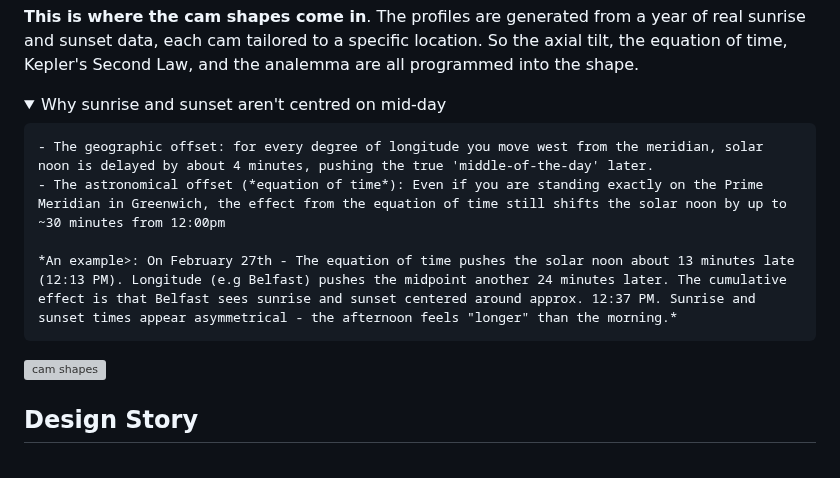
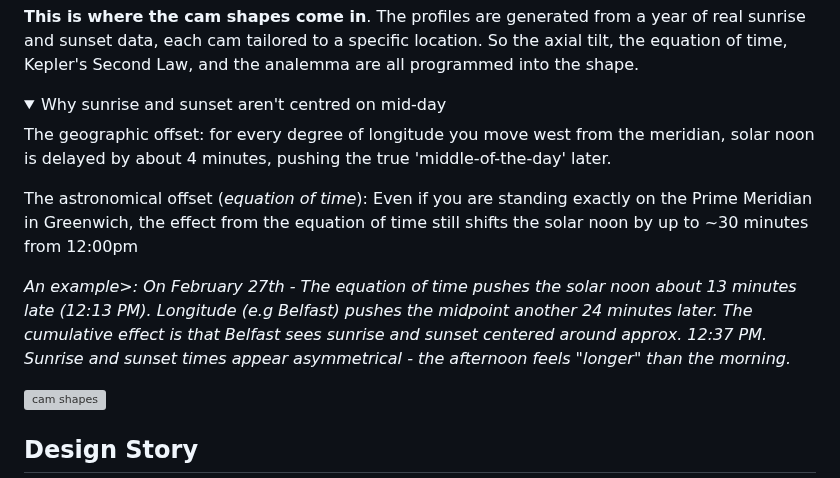
Before and after one commit to amiablealex/amiablealex-web, a Markdown page: content/projects/sunrise-clock.md, the part around the change. Rendered like a GitHub page; folded sections open; grey boxes are pictures that could not be loaded.

Commit message:
footnote format

```diff
--- a/content/projects/sunrise-clock.md
+++ b/content/projects/sunrise-clock.md
@@ -161,10 +161,11 @@ into the shape.
 
 <details markdown="1"><summary>Why sunrise and sunset aren't centred on mid-day</summary>
 
-    - The geographic offset: for every degree of longitude you move west from the meridian, solar noon is delayed by about 4 minutes, pushing the true 'middle-of-the-day' later.
-    - The astronomical offset (*equation of time*): Even if you are standing exactly on the Prime Meridian in Greenwich, the effect from the equation of time still shifts the solar noon by up to ~30 minutes from 12:00pm
+  The geographic offset: for every degree of longitude you move west from the meridian, solar noon is delayed by about 4 minutes, pushing the true 'middle-of-the-day' later.
 
-    *An example>: On February 27th - The equation of time pushes the solar noon about 13 minutes late (12:13 PM). Longitude (e.g Belfast) pushes the midpoint another 24 minutes later. The cumulative effect is that Belfast sees sunrise and sunset centered around approx. 12:37 PM. Sunrise and sunset times appear asymmetrical - the afternoon feels "longer" than the morning.*
+  The astronomical offset (*equation of time*): Even if you are standing exactly on the Prime Meridian in Greenwich, the effect from the equation of time still shifts the solar noon by up to ~30 minutes from 12:00pm
+
+  *An example>: On February 27th - The equation of time pushes the solar noon about 13 minutes late (12:13 PM). Longitude (e.g Belfast) pushes the midpoint another 24 minutes later. The cumulative effect is that Belfast sees sunrise and sunset centered around approx. 12:37 PM. Sunrise and sunset times appear asymmetrical - the afternoon feels "longer" than the morning.*
 
 </details>
 
```
